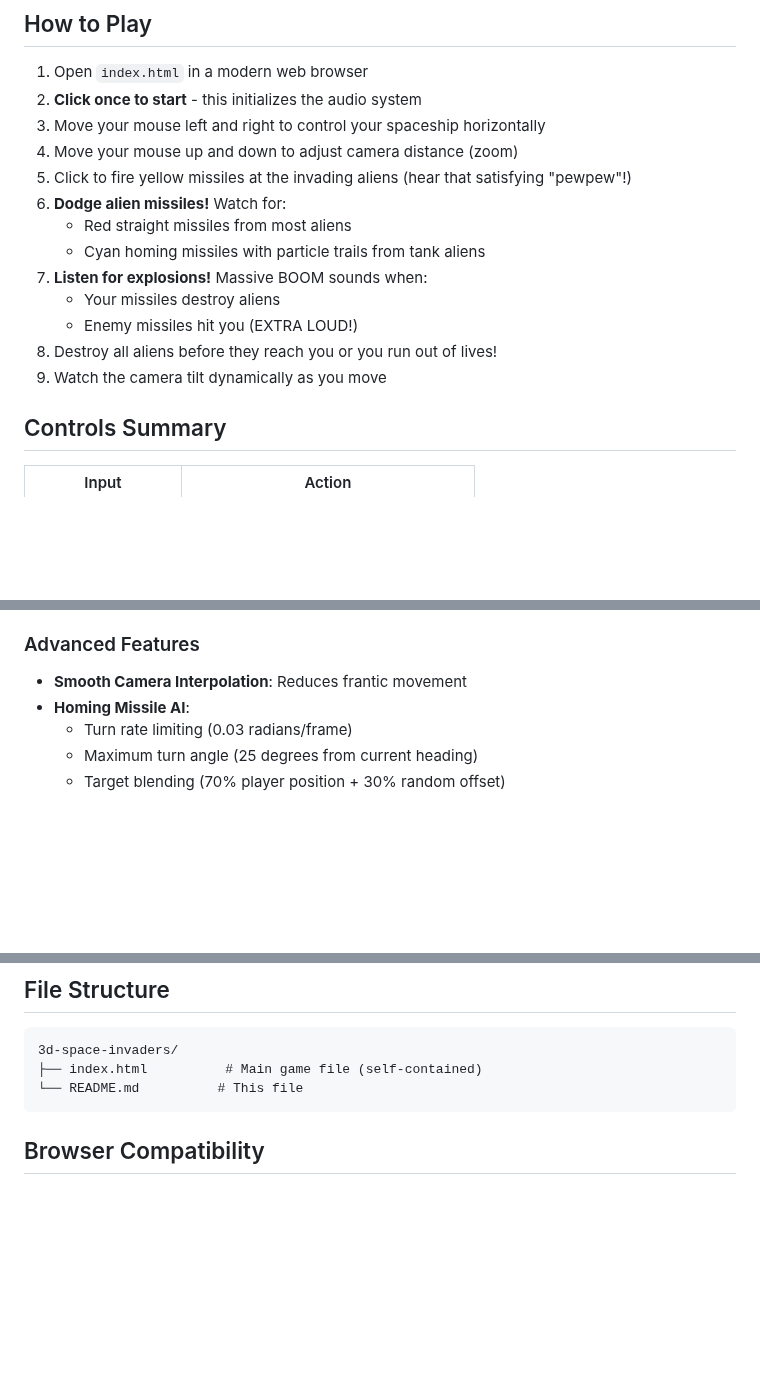
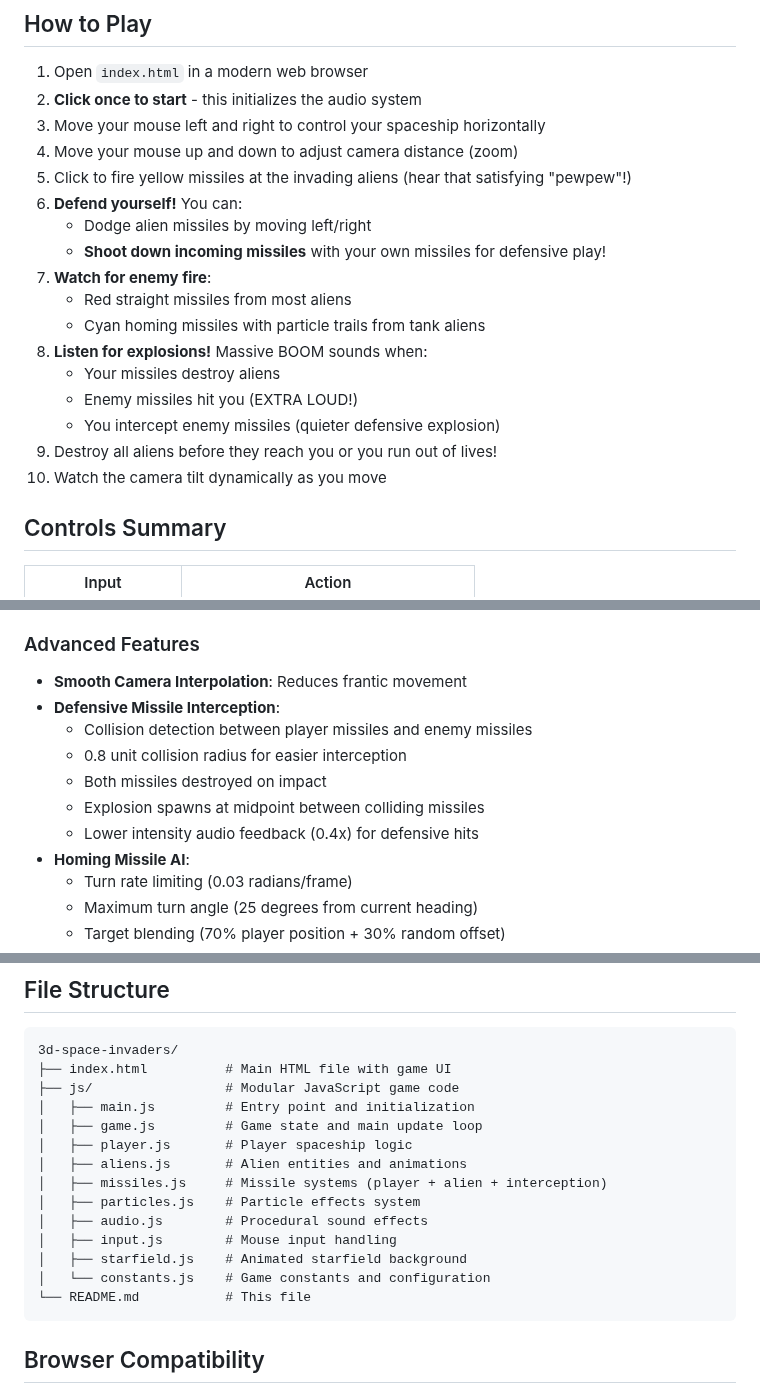
Before and after one commit to spacehunter/3d-space-invaders, a Markdown page: README.md, 3 parts joined by grey strips. Drawn GitHub-style; blank space fills up the shorter version.

Commit message:
Update README with missile interception feature documentation
Comprehensive documentation updates for the new defensive missile
interception mechanic:

- Add missile interception to Game Mechanics section
- Update collision detection list to include missile-to-missile
- Expand "How to Play" with defensive strategy instructions
- Document three explosion types including interception (0.4x intensity)
- Add to Recent Improvements list as latest feature
- Include technical details in Advanced Features section
- Update file structure to reflect modular JS architecture
- Fix numbering in gameplay instructions

The README now fully documents the player's ability to shoot down
incoming alien missiles for strategic defensive gameplay.

````diff
--- a/README.md
+++ b/README.md
@@ -125,14 +128,18 @@ Massive, earth-shaking sound effects using procedurally generated Web Audio API
 3. Move your mouse left and right to control your spaceship horizontally
 4. Move your mouse up and down to adjust camera distance (zoom)
 5. Click to fire yellow missiles at the invading aliens (hear that satisfying "pewpew"!)
-6. **Dodge alien missiles!** Watch for:
+6. **Defend yourself!** You can:
+   - Dodge alien missiles by moving left/right
+   - **Shoot down incoming missiles** with your own missiles for defensive play!
+7. **Watch for enemy fire**:
    - Red straight missiles from most aliens
    - Cyan homing missiles with particle trails from tank aliens
-7. **Listen for explosions!** Massive BOOM sounds when:
+8. **Listen for explosions!** Massive BOOM sounds when:
    - Your missiles destroy aliens
    - Enemy missiles hit you (EXTRA LOUD!)
-8. Destroy all aliens before they reach you or you run out of lives!
-9. Watch the camera tilt dynamically as you move
+   - You intercept enemy missiles (quieter defensive explosion)
+9. Destroy all aliens before they reach you or you run out of lives!
+10. Watch the camera tilt dynamically as you move
 
 ## Controls Summary
 
@@ -156,6 +163,12 @@ Massive, earth-shaking sound effects using procedurally generated Web Audio API
 
 ### Advanced Features
 - **Smooth Camera Interpolation**: Reduces frantic movement
+- **Defensive Missile Interception**:
+  - Collision detection between player missiles and enemy missiles
+  - 0.8 unit collision radius for easier interception
+  - Both missiles destroyed on impact
+  - Explosion spawns at midpoint between colliding missiles
+  - Lower intensity audio feedback (0.4x) for defensive hits
 - **Homing Missile AI**:
   - Turn rate limiting (0.03 radians/frame)
   - Maximum turn angle (25 degrees from current heading)
@@ -177,8 +190,19 @@ Massive, earth-shaking sound effects using procedurally generated Web Audio API
 
 ```
 3d-space-invaders/
-├── index.html          # Main game file (self-contained)
-└── README.md          # This file
+├── index.html          # Main HTML file with game UI
+├── js/                 # Modular JavaScript game code
+│   ├── main.js         # Entry point and initialization
+│   ├── game.js         # Game state and main update loop
+│   ├── player.js       # Player spaceship logic
+│   ├── aliens.js       # Alien entities and animations
+│   ├── missiles.js     # Missile systems (player + alien + interception)
+│   ├── particles.js    # Particle effects system
+│   ├── audio.js        # Procedural sound effects
+│   ├── input.js        # Mouse input handling
+│   ├── starfield.js    # Animated starfield background
+│   └── constants.js    # Game constants and configuration
+└── README.md           # This file
 ```
 
 ## Browser Compatibility
````
Also changed, not shown: other parts of README.md (+4 -0 lines).
